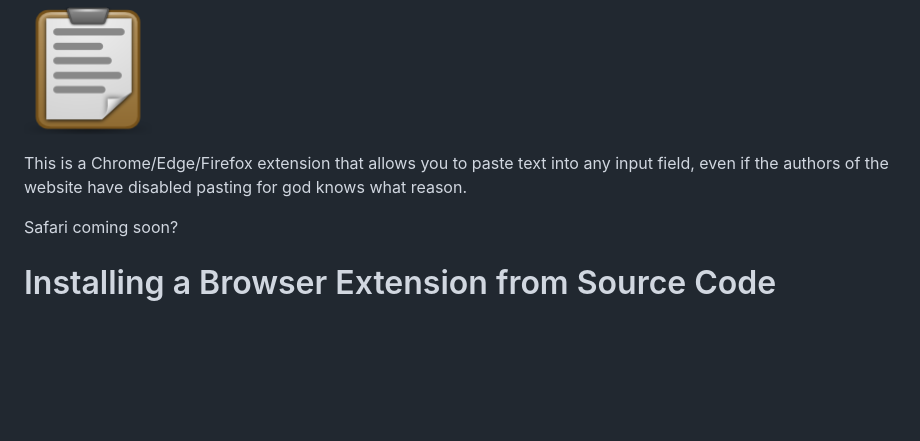
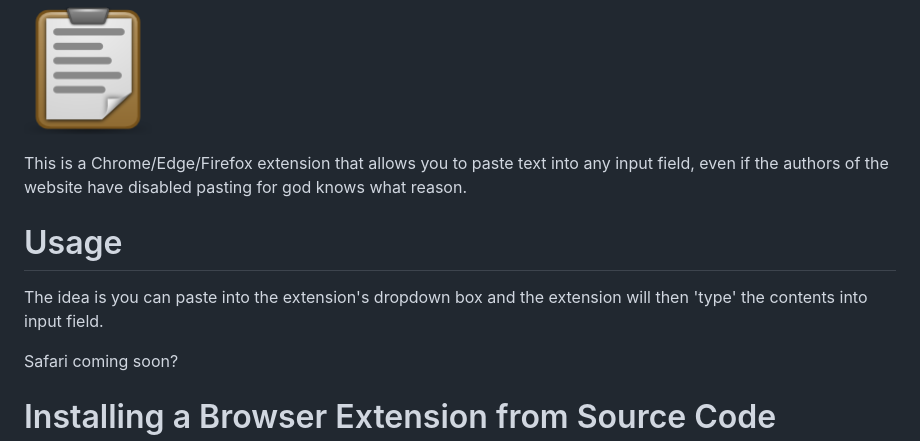
Before and after one commit to Xatter/PasteAnyway, a Markdown page: README.md, the part around the change. Rendered like a GitHub page; blank space fills up the shorter version.

```diff
--- a/README.md
+++ b/README.md
@@ -3,6 +3,10 @@
 ![Logo](images/icon128.png)
 
 This is a Chrome/Edge/Firefox extension that allows you to paste text into any input field, even if the authors of the website have disabled pasting for god knows what reason.
+
+# Usage
+
+The idea is you can paste into the extension's dropdown box and the extension will then 'type' the contents into input field.
 
 Safari coming soon?
 
```
